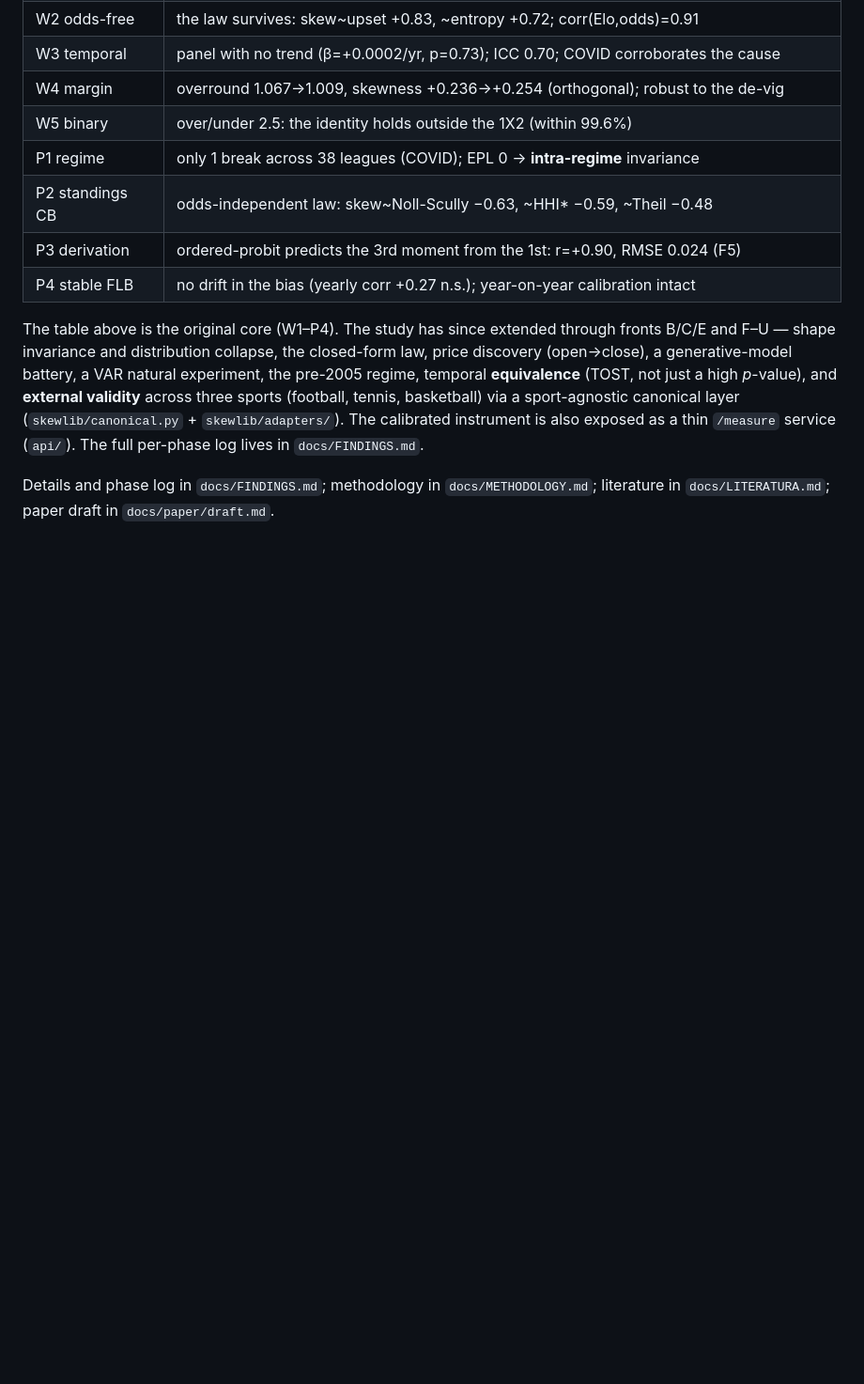
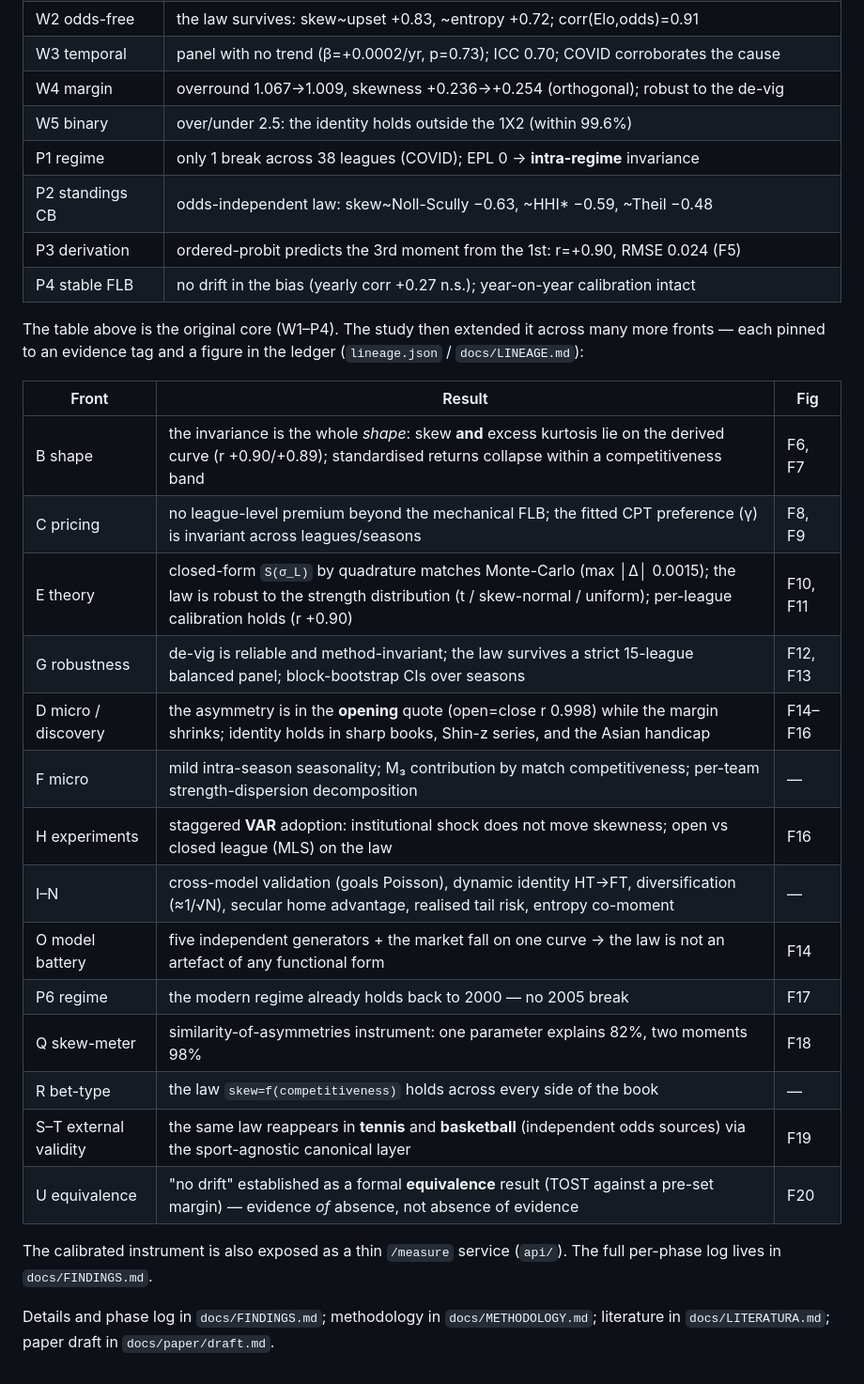
Before and after one commit to cold-code-labs/skew-dynamic, a Markdown page: study/README.md, the part around the change. Shown at 94% size. Drawn GitHub-style; blank space fills up the shorter version.

Commit message:
docs(study): expand findings table to the full front list (B–U)
Add an extended results table covering every front beyond the W1–P4 core —
shape/collapse (B), pricing/preference (C), closed form + robustness (E),
reliability/balanced panel (G), microstructure + price discovery (D),
micro fronts (F), natural experiments (H), cross-model/dynamic/diversification
(I–N), the model battery (O), pre-2005 regime (P6), the skew-meter (Q),
bet-type (R), external validity in tennis/basketball (S–T), and temporal
equivalence/TOST (U) — each with its figure, mirroring lineage.json.

Co-Authored-By: Claude Opus 4.8 <noreply@anthropic.com>

```diff
--- a/study/README.md
+++ b/study/README.md
@@ -88,14 +88,29 @@ PYTHONPATH=. python analysis/01_baseline.py # or any 0X_*
 | P3 derivation | ordered-probit predicts the 3rd moment from the 1st: r=+0.90, RMSE 0.024 (F5) |
 | P4 stable FLB | no drift in the bias (yearly corr +0.27 n.s.); year-on-year calibration intact |
 
-The table above is the original core (W1–P4). The study has since extended through
-fronts B/C/E and F–U — shape invariance and distribution collapse, the closed-form
-law, price discovery (open→close), a generative-model battery, a VAR natural
-experiment, the pre-2005 regime, temporal **equivalence** (TOST, not just a high
-*p*-value), and **external validity** across three sports (football, tennis,
-basketball) via a sport-agnostic canonical layer (`skewlib/canonical.py` +
-`skewlib/adapters/`). The calibrated instrument is also exposed as a thin
-`/measure` service (`api/`). The full per-phase log lives in `docs/FINDINGS.md`.
+The table above is the original core (W1–P4). The study then extended it across
+many more fronts — each pinned to an evidence tag and a figure in the ledger
+(`lineage.json` / `docs/LINEAGE.md`):
+
+| Front | Result | Fig |
+|---|---|---|
+| B shape | the invariance is the whole *shape*: skew **and** excess kurtosis lie on the derived curve (r +0.90/+0.89); standardised returns collapse within a competitiveness band | F6, F7 |
+| C pricing | no league-level premium beyond the mechanical FLB; the fitted CPT preference (γ) is invariant across leagues/seasons | F8, F9 |
+| E theory | closed-form `S(σ_L)` by quadrature matches Monte-Carlo (max │Δ│ 0.0015); the law is robust to the strength distribution (t / skew-normal / uniform); per-league calibration holds (r +0.90) | F10, F11 |
+| G robustness | de-vig is reliable and method-invariant; the law survives a strict 15-league balanced panel; block-bootstrap CIs over seasons | F12, F13 |
+| D micro / discovery | the asymmetry is in the **opening** quote (open=close r 0.998) while the margin shrinks; identity holds in sharp books, Shin-z series, and the Asian handicap | F14–F16 |
+| F micro | mild intra-season seasonality; M₃ contribution by match competitiveness; per-team strength-dispersion decomposition | — |
+| H experiments | staggered **VAR** adoption: institutional shock does not move skewness; open vs closed league (MLS) on the law | F16 |
+| I–N | cross-model validation (goals Poisson), dynamic identity HT→FT, diversification (≈1/√N), secular home advantage, realised tail risk, entropy co-moment | — |
+| O model battery | five independent generators + the market fall on one curve → the law is not an artefact of any functional form | F14 |
+| P6 regime | the modern regime already holds back to 2000 — no 2005 break | F17 |
+| Q skew-meter | similarity-of-asymmetries instrument: one parameter explains 82%, two moments 98% | F18 |
+| R bet-type | the law `skew=f(competitiveness)` holds across every side of the book | — |
+| S–T external validity | the same law reappears in **tennis** and **basketball** (independent odds sources) via the sport-agnostic canonical layer | F19 |
+| U equivalence | "no drift" established as a formal **equivalence** result (TOST against a pre-set margin) — evidence *of* absence, not absence of evidence | F20 |
+
+The calibrated instrument is also exposed as a thin `/measure` service (`api/`).
+The full per-phase log lives in `docs/FINDINGS.md`.
 
 Details and phase log in `docs/FINDINGS.md`; methodology in `docs/METHODOLOGY.md`;
 literature in `docs/LITERATURA.md`; paper draft in `docs/paper/draft.md`.
```
